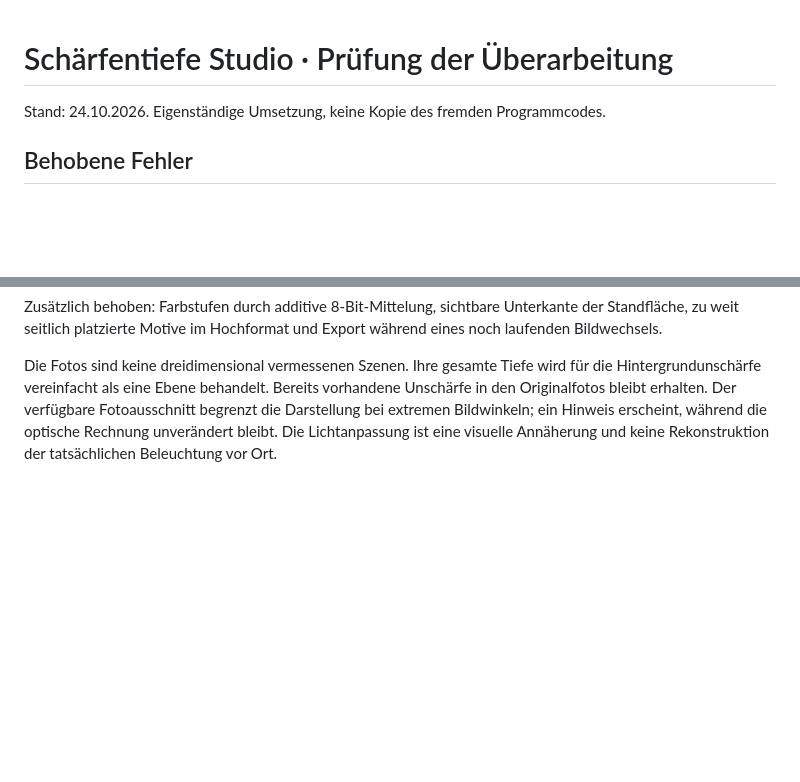
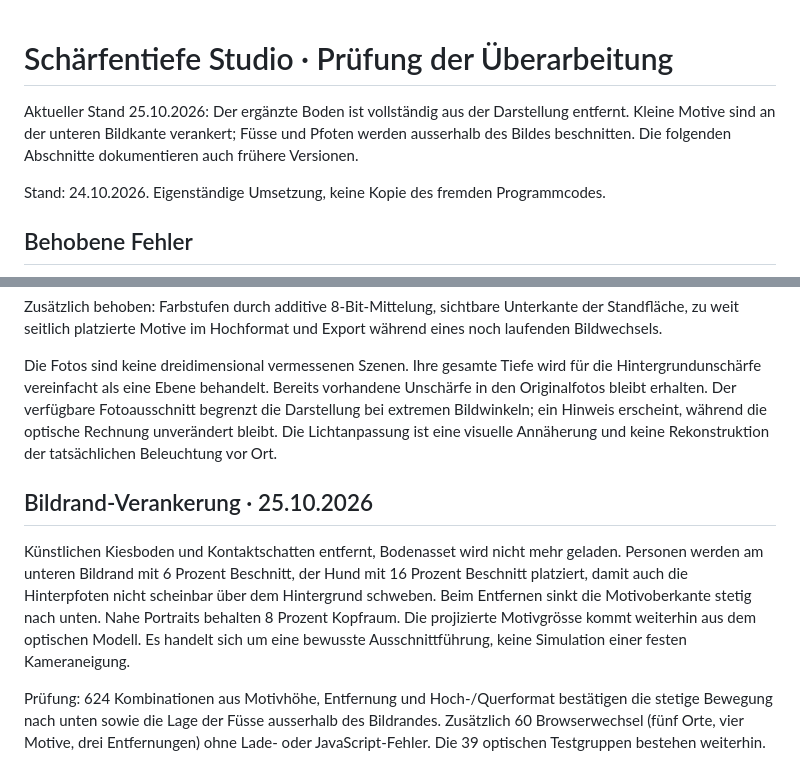
Before and after one commit to jannikaiser00-alt/kamera-werkstatt-56778, a Markdown page: simulator/README.md, 2 parts joined by grey strips. Rendered like a GitHub page; blank space fills up the shorter version.

Commit message:
Document lower-frame composition and regression checks

```diff
--- a/simulator/README.md
+++ b/simulator/README.md
@@ -1,4 +1,6 @@
 # Schärfentiefe Studio · Prüfung der Überarbeitung
+
+Aktueller Stand 25.10.2026: Der ergänzte Boden ist vollständig aus der Darstellung entfernt. Kleine Motive sind an der unteren Bildkante verankert; Füsse und Pfoten werden ausserhalb des Bildes beschnitten. Die folgenden Abschnitte dokumentieren auch frühere Versionen.
 
 Stand: 24.10.2026. Eigenständige Umsetzung, keine Kopie des fremden Programmcodes.
 
@@ -50,3 +52,10 @@ Alle 20 Ort-Motiv-Kombinationen im Browser geladen und visuell verglichen. Hochf
 Zusätzlich behoben: Farbstufen durch additive 8-Bit-Mittelung, sichtbare Unterkante der Standfläche, zu weit seitlich platzierte Motive im Hochformat und Export während eines noch laufenden Bildwechsels.
 
 Die Fotos sind keine dreidimensional vermessenen Szenen. Ihre gesamte Tiefe wird für die Hintergrundunschärfe vereinfacht als eine Ebene behandelt. Bereits vorhandene Unschärfe in den Originalfotos bleibt erhalten. Der verfügbare Fotoausschnitt begrenzt die Darstellung bei extremen Bildwinkeln; ein Hinweis erscheint, während die optische Rechnung unverändert bleibt. Die Lichtanpassung ist eine visuelle Annäherung und keine Rekonstruktion der tatsächlichen Beleuchtung vor Ort.
+
+
+## Bildrand-Verankerung · 25.10.2026
+
+Künstlichen Kiesboden und Kontaktschatten entfernt, Bodenasset wird nicht mehr geladen. Personen werden am unteren Bildrand mit 6 Prozent Beschnitt, der Hund mit 16 Prozent Beschnitt platziert, damit auch die Hinterpfoten nicht scheinbar über dem Hintergrund schweben. Beim Entfernen sinkt die Motivoberkante stetig nach unten. Nahe Portraits behalten 8 Prozent Kopfraum. Die projizierte Motivgrösse kommt weiterhin aus dem optischen Modell. Es handelt sich um eine bewusste Ausschnittführung, keine Simulation einer festen Kameraneigung.
+
+Prüfung: 624 Kombinationen aus Motivhöhe, Entfernung und Hoch-/Querformat bestätigen die stetige Bewegung nach unten sowie die Lage der Füsse ausserhalb des Bildrandes. Zusätzlich 60 Browserwechsel (fünf Orte, vier Motive, drei Entfernungen) ohne Lade- oder JavaScript-Fehler. Die 39 optischen Testgruppen bestehen weiterhin.
```
